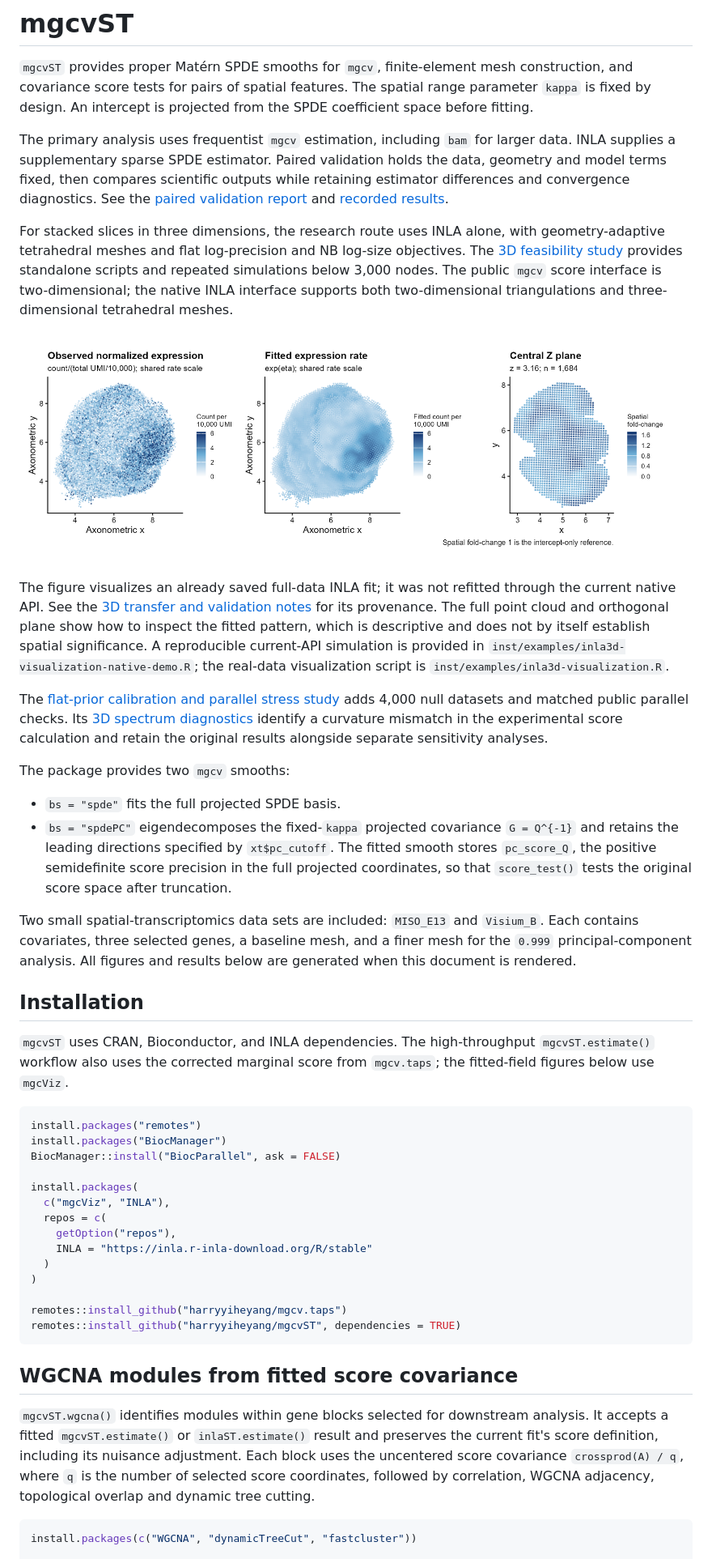
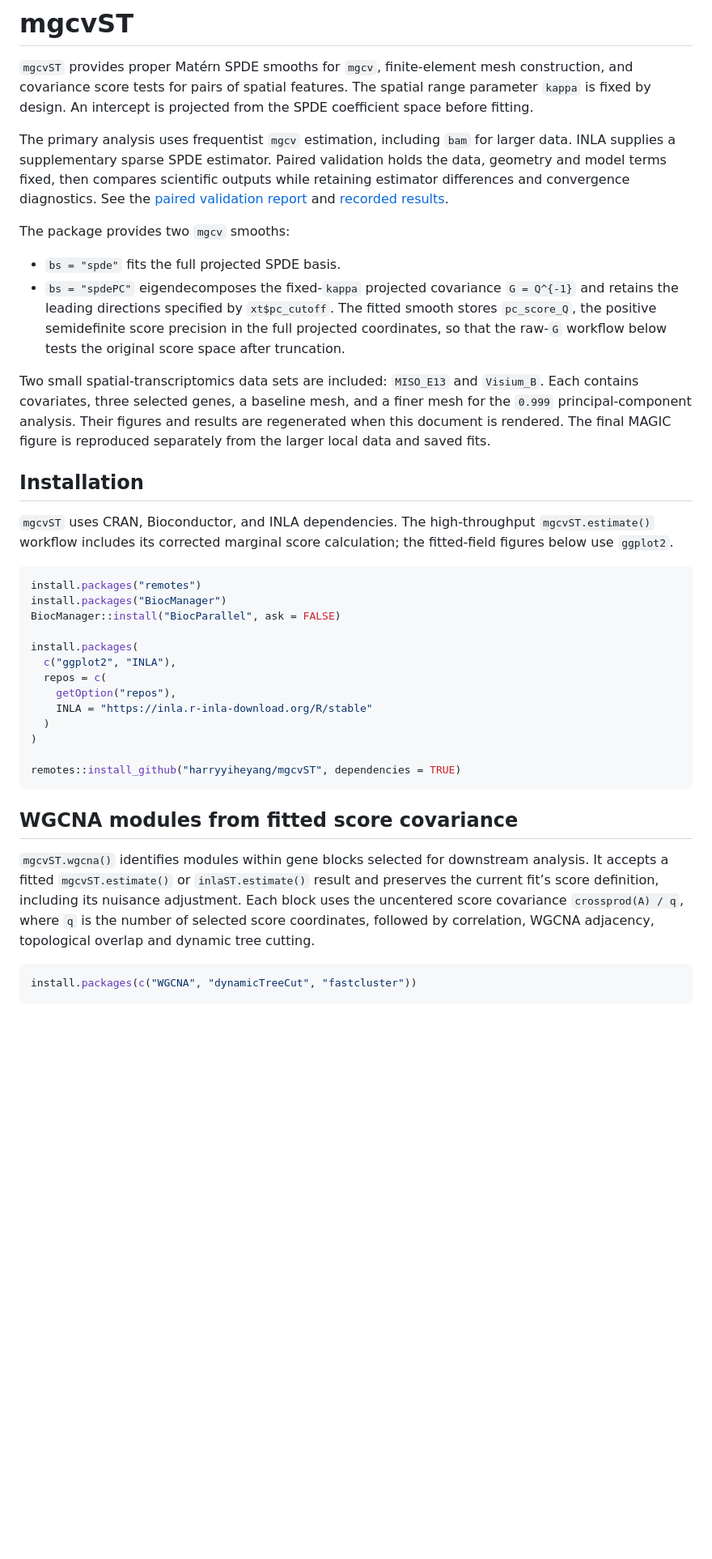
Before and after one commit to harryyiheyang/mgcvST, a Markdown page: README.md, the part around one of its changes. Shown at 81% size. GitHub-like rendering; pictures changed too: man/figures/inla3d-snap25.png; blank space fills up the shorter version.

Commit message:
Revise README layout and add MAGIC 3D overview

````diff
--- a/README.md
+++ b/README.md
@@ -6,40 +6,13 @@ mesh construction, and covariance score tests for pairs of spatial
 features. The spatial range parameter `kappa` is fixed by design. An
 intercept is projected from the SPDE coefficient space before fitting.
 
-The primary analysis uses frequentist `mgcv` estimation, including `bam` for
-larger data. INLA supplies a supplementary sparse SPDE estimator. Paired
-validation holds the data, geometry and model terms fixed, then compares
-scientific outputs while retaining estimator differences and convergence
-diagnostics. See the [paired validation report](inst/notes/inla-bam-validation.md)
-and [recorded results](inst/validation/inla-bam/).
-
-For stacked slices in three dimensions, the research route uses INLA alone,
-with geometry-adaptive tetrahedral meshes and flat log-precision and NB
-log-size objectives. The [3D feasibility study](inst/notes/inla3d-adaptive.md)
-provides standalone scripts and repeated simulations below 3,000 nodes.
-The public `mgcv` score interface is two-dimensional; the native INLA interface
-supports both two-dimensional triangulations and three-dimensional
-tetrahedral meshes.
-
-![Three-dimensional Snap25 example. Observed and fitted expression use the same
-count-per-10,000-UMI color scale; the Z-plane view shows the fitted spatial
-fold-change relative to the intercept. White denotes zero, blue deepens with
-value, and upper values are capped at the 98th percentile for display. All
-97,830 observations are retained.](man/figures/inla3d-snap25.png)
-
-The figure visualizes an already saved full-data INLA fit; it was not refitted
-through the current native API. See the [3D transfer and validation notes](inst/notes/inla3d-transfer.md)
-for its provenance. The full point cloud and orthogonal plane show how to inspect
-the fitted pattern, which is descriptive and does not by itself establish spatial
-significance. A reproducible current-API simulation is provided in
-`inst/examples/inla3d-visualization-native-demo.R`; the real-data visualization
-script is `inst/examples/inla3d-visualization.R`.
-
-The [flat-prior calibration and parallel stress study](inst/notes/inla-stress-validation.md)
-adds 4,000 null datasets and matched public parallel checks. Its
-[3D spectrum diagnostics](inst/notes/inla-score-spectrum.md) identify a
-curvature mismatch in the experimental score calculation and retain the
-original results alongside separate sensitivity analyses.
+The primary analysis uses frequentist `mgcv` estimation, including `bam`
+for larger data. INLA supplies a supplementary sparse SPDE estimator.
+Paired validation holds the data, geometry and model terms fixed, then
+compares scientific outputs while retaining estimator differences and
+convergence diagnostics. See the [paired validation
+report](inst/notes/inla-bam-validation.md) and [recorded
+results](inst/validation/inla-bam/).
 
 The package provides two `mgcv` smooths:
 
@@ -48,19 +21,22 @@ The package provides two `mgcv` smooths:
   `G = Q^{-1}` and retains the leading directions specified by
   `xt$pc_cutoff`. The fitted smooth stores `pc_score_Q`, the positive
   semidefinite score precision in the full projected coordinates, so
-  that `score_test()` tests the original score space after truncation.
+  that the raw-`G` workflow below tests the original score space after
+  truncation.
 
 Two small spatial-transcriptomics data sets are included: `MISO_E13` and
 `Visium_B`. Each contains covariates, three selected genes, a baseline
-mesh, and a finer mesh for the `0.999` principal-component analysis. All
-figures and results below are generated when this document is rendered.
+mesh, and a finer mesh for the `0.999` principal-component analysis.
+Their figures and results are regenerated when this document is
+rendered. The final MAGIC figure is reproduced separately from the
+larger local data and saved fits.
 
 ## Installation
 
 `mgcvST` uses CRAN, Bioconductor, and INLA dependencies. The
-high-throughput `mgcvST.estimate()` workflow also uses the corrected
-marginal score from `mgcv.taps`; the fitted-field figures below use
-`mgcViz`.
+high-throughput `mgcvST.estimate()` workflow includes its corrected
+marginal score calculation; the fitted-field figures below use
+`ggplot2`.
 
 ``` r
 install.packages("remotes")
@@ -68,27 +44,27 @@ install.packages("BiocManager")
 BiocManager::install("BiocParallel", ask = FALSE)
 
 install.packages(
-  c("mgcViz", "INLA"),
+  c("ggplot2", "INLA"),
   repos = c(
     getOption("repos"),
     INLA = "https://inla.r-inla-download.org/R/stable"
   )
 )
 
-remotes::install_github("harryyiheyang/mgcv.taps")
 remotes::install_github("harryyiheyang/mgcvST", dependencies = TRUE)
 ```
 
 ## WGCNA modules from fitted score covariance
 
-`mgcvST.wgcna()` identifies modules within gene blocks selected for downstream
-analysis. It accepts a fitted `mgcvST.estimate()` or `inlaST.estimate()` result
-and preserves the current fit's score definition, including its nuisance
-adjustment. Each block uses the uncentered score covariance `crossprod(A) / q`,
-where `q` is the number of selected score coordinates, followed by correlation,
-WGCNA adjacency, topological overlap and dynamic tree cutting.
+`mgcvST.wgcna()` identifies modules within gene blocks selected for
+downstream analysis. It accepts a fitted `mgcvST.estimate()` or
+`inlaST.estimate()` result and preserves the current fit’s score
+definition, including its nuisance adjustment. Each block uses the
+uncentered score covariance `crossprod(A) / q`, where `q` is the number
+of selected score coordinates, followed by correlation, WGCNA adjacency,
+topological overlap and dynamic tree cutting.
 
-```r
+``` r
 install.packages(c("WGCNA", "dynamicTreeCut", "fastcluster"))
 
 # fit is an existing estimate; genes contains the selected feature IDs.
````
Also changed, not shown: other parts of README.md (+262 -168 lines), AGENTS.md (+1 -1 lines), 11 other files.
